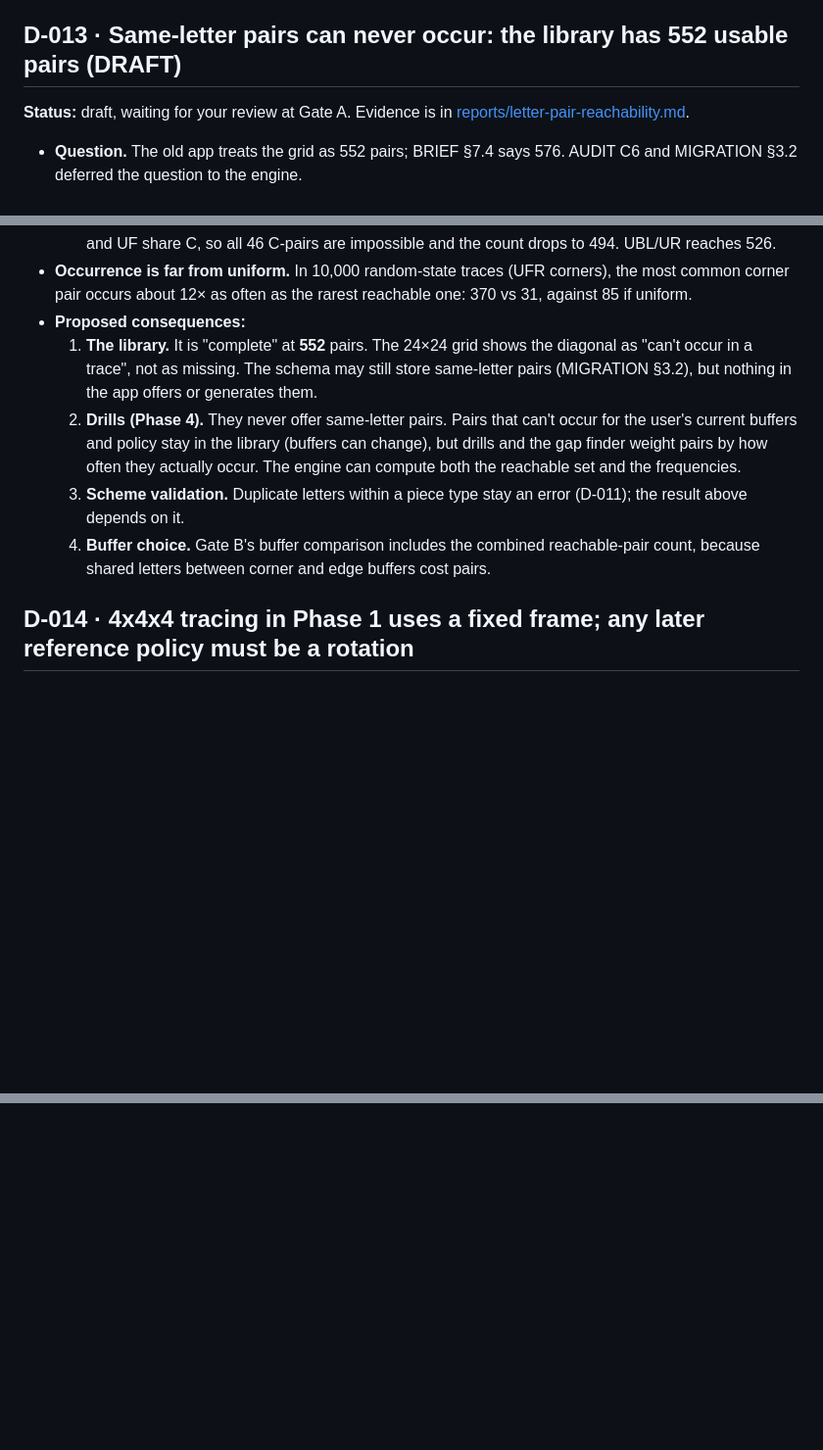
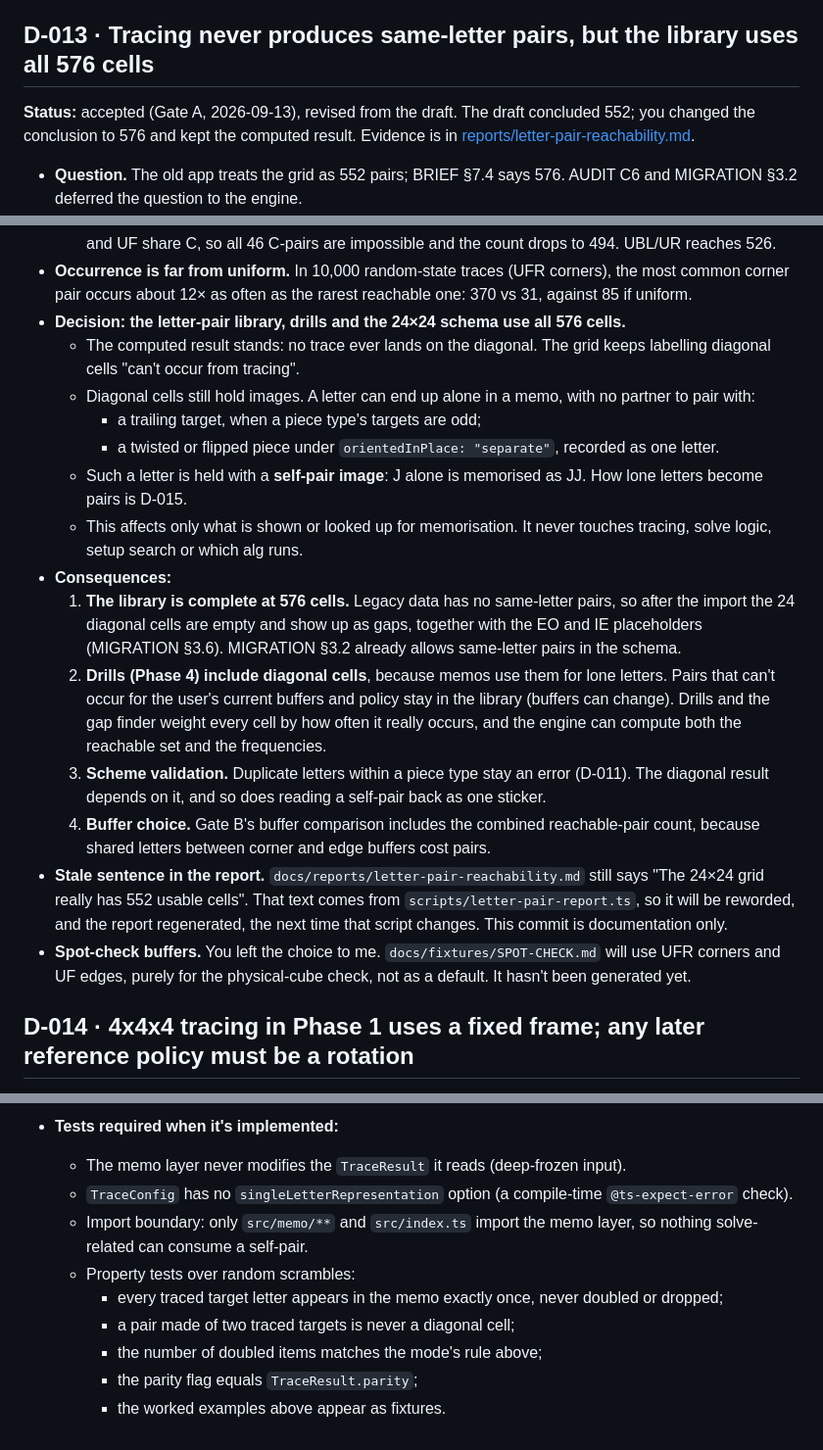
Before and after one commit to GALAVANTpJ1o1/BLDokja, a Markdown page: docs/DECISIONS.md, 3 parts joined by grey strips. Shown at 98% size. Rendered like a GitHub page; blank space fills up the shorter version.

```diff
--- a/docs/DECISIONS.md
+++ b/docs/DECISIONS.md
@@ -163,9 +163,9 @@ Short records of choices that would be expensive to reverse, or where sources di
   - **Differential test:** an independent colour-reading oracle, over 62,720 traces.
   - **Properties:** 1,500 random cases.
 
-## D-013 · Same-letter pairs can never occur: the library has 552 usable pairs (DRAFT)
+## D-013 · Tracing never produces same-letter pairs, but the library uses all 576 cells
 
-**Status:** draft, waiting for your review at Gate A. Evidence is in [reports/letter-pair-reachability.md](reports/letter-pair-reachability.md).
+**Status:** accepted (Gate A, 2026-09-13), revised from the draft. The draft concluded 552; you changed the conclusion to 576 and kept the computed result. Evidence is in [reports/letter-pair-reachability.md](reports/letter-pair-reachability.md).
 
 - **Question.** The old app treats the grid as 552 pairs; BRIEF §7.4 says 576. AUDIT C6 and MIGRATION §3.2 deferred the question to the engine.
 - **Result, computed.** No same-letter pair appears in any trace, for any buffer, either orientation policy, 3x3x3 corners and edges, and 4x4x4 corners and wings.
@@ -180,11 +180,20 @@ Short records of choices that would be expensive to reverse, or where sources di
   - Corners and edges together on 3x3x3 reach **494–526 of 552** (`separate`), depending on the buffer pieces.
   - A corner buffer and an edge buffer that share a Speffz letter lose every pair containing that letter. UFR and UF share C, so all 46 C-pairs are impossible and the count drops to 494. UBL/UR reaches 526.
 - **Occurrence is far from uniform.** In 10,000 random-state traces (UFR corners), the most common corner pair occurs about 12× as often as the rarest reachable one: 370 vs 31, against 85 if uniform.
-- **Proposed consequences:**
-  1. **The library.** It is "complete" at **552** pairs. The 24×24 grid shows the diagonal as "can't occur in a trace", not as missing. The schema may still store same-letter pairs (MIGRATION §3.2), but nothing in the app offers or generates them.
-  2. **Drills (Phase 4).** They never offer same-letter pairs. Pairs that can't occur for the user's current buffers and policy stay in the library (buffers can change), but drills and the gap finder weight pairs by how often they actually occur. The engine can compute both the reachable set and the frequencies.
-  3. **Scheme validation.** Duplicate letters within a piece type stay an error (D-011); the result above depends on it.
+- **Decision: the letter-pair library, drills and the 24×24 schema use all 576 cells.**
+  - The computed result stands: no trace ever lands on the diagonal. The grid keeps labelling diagonal cells "can't occur from tracing".
+  - Diagonal cells still hold images. A letter can end up alone in a memo, with no partner to pair with:
+    - a trailing target, when a piece type's targets are odd;
+    - a twisted or flipped piece under `orientedInPlace: "separate"`, recorded as one letter.
+  - Such a letter is held with a **self-pair image**: J alone is memorised as JJ. How lone letters become pairs is D-015.
+  - This affects only what is shown or looked up for memorisation. It never touches tracing, solve logic, setup search or which alg runs.
+- **Consequences:**
+  1. **The library is complete at 576 cells.** Legacy data has no same-letter pairs, so after the import the 24 diagonal cells are empty and show up as gaps, together with the EO and IE placeholders (MIGRATION §3.6). MIGRATION §3.2 already allows same-letter pairs in the schema.
+  2. **Drills (Phase 4) include diagonal cells**, because memos use them for lone letters. Pairs that can't occur for the user's current buffers and policy stay in the library (buffers can change). Drills and the gap finder weight every cell by how often it really occurs, and the engine can compute both the reachable set and the frequencies.
+  3. **Scheme validation.** Duplicate letters within a piece type stay an error (D-011). The diagonal result depends on it, and so does reading a self-pair back as one sticker.
   4. **Buffer choice.** Gate B's buffer comparison includes the combined reachable-pair count, because shared letters between corner and edge buffers cost pairs.
+- **Stale sentence in the report.** `docs/reports/letter-pair-reachability.md` still says "The 24×24 grid really has 552 usable cells". That text comes from `scripts/letter-pair-report.ts`, so it will be reworded, and the report regenerated, the next time that script changes. This commit is documentation only.
+- **Spot-check buffers.** You left the choice to me. `docs/fixtures/SPOT-CHECK.md` will use UFR corners and UF edges, purely for the physical-cube check, not as a default. It hasn't been generated yet.
 
 ## D-014 · 4x4x4 tracing in Phase 1 uses a fixed frame; any later reference policy must be a rotation
 
@@ -198,0 +247,10 @@ Short records of choices that would be expensive to reverse, or where sources di
+- **Tests required when it's implemented:**
+  - The memo layer never modifies the `TraceResult` it reads (deep-frozen input).
+  - `TraceConfig` has no `singleLetterRepresentation` option (a compile-time `@ts-expect-error` check).
+  - Import boundary: only `src/memo/**` and `src/index.ts` import the memo layer, so nothing solve-related can consume a self-pair.
+  - Property tests over random scrambles:
+    - every traced target letter appears in the memo exactly once, never doubled or dropped;
+    - a pair made of two traced targets is never a diagonal cell;
+    - the number of doubled items matches the mode's rule above;
+    - the parity flag equals `TraceResult.parity`;
+    - the worked examples above appear as fixtures.
```
Also changed, not shown: other parts of docs/DECISIONS.md (+41 -2 lines).
